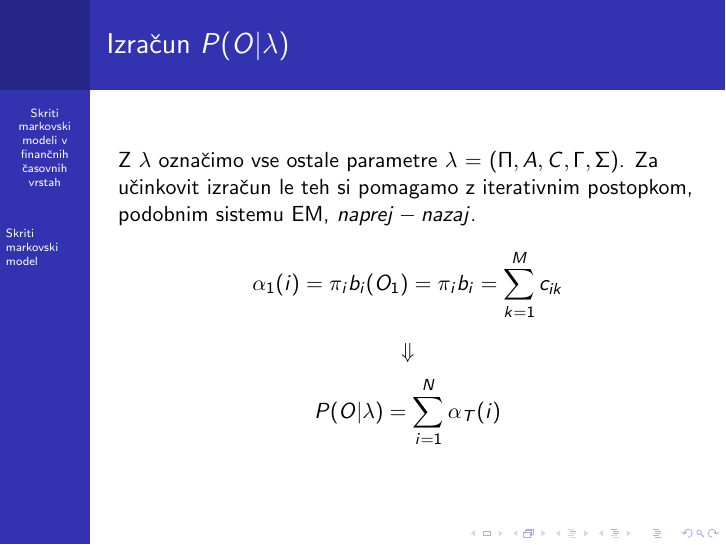
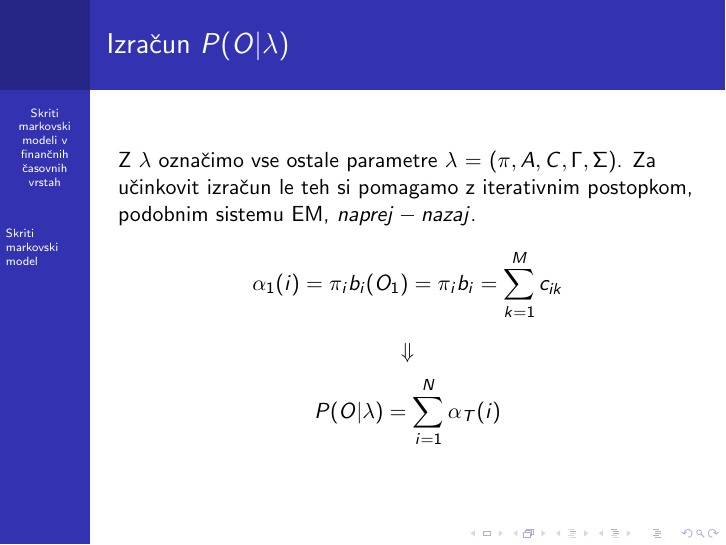
Before and after one commit to mpracek/Diploma, LaTeX slides (Martin_Pracek_predstavitev.tex): page 10 of 18. Compiled offline with pdfLaTeX; the source files are stored in an older character set and shown here as Unicode.

Commit message:
txs auto checkin

```diff
--- a/Martin_Pracek_predstavitev.tex
+++ b/Martin_Pracek_predstavitev.tex
@@ -123,7 +123,7 @@
 
 \begin{frame}
 \frametitle{Izračun  $P(O|\lambda)$}
-Z $\lambda$ označimo vse ostale parametre  $\lambda$ $=$ $(\Pi,A,C,\Gamma,\Sigma)$.
+Z $\lambda$ označimo vse ostale parametre  $\lambda$ $=$ $(\pi,A,C,\Gamma,\Sigma)$.
 Za učinkovit izračun le teh si pomagamo z iterativnim postopkom, podobnim sistemu EM, $naprej - nazaj$.
 $$\alpha_{1}(i) = \pi_{i}b_{i}(O_{1}) = \pi_{i}b_{i} = \sum_{k = 1}^{M}{c_{ik}}$$
 $$\Downarrow$$
```
